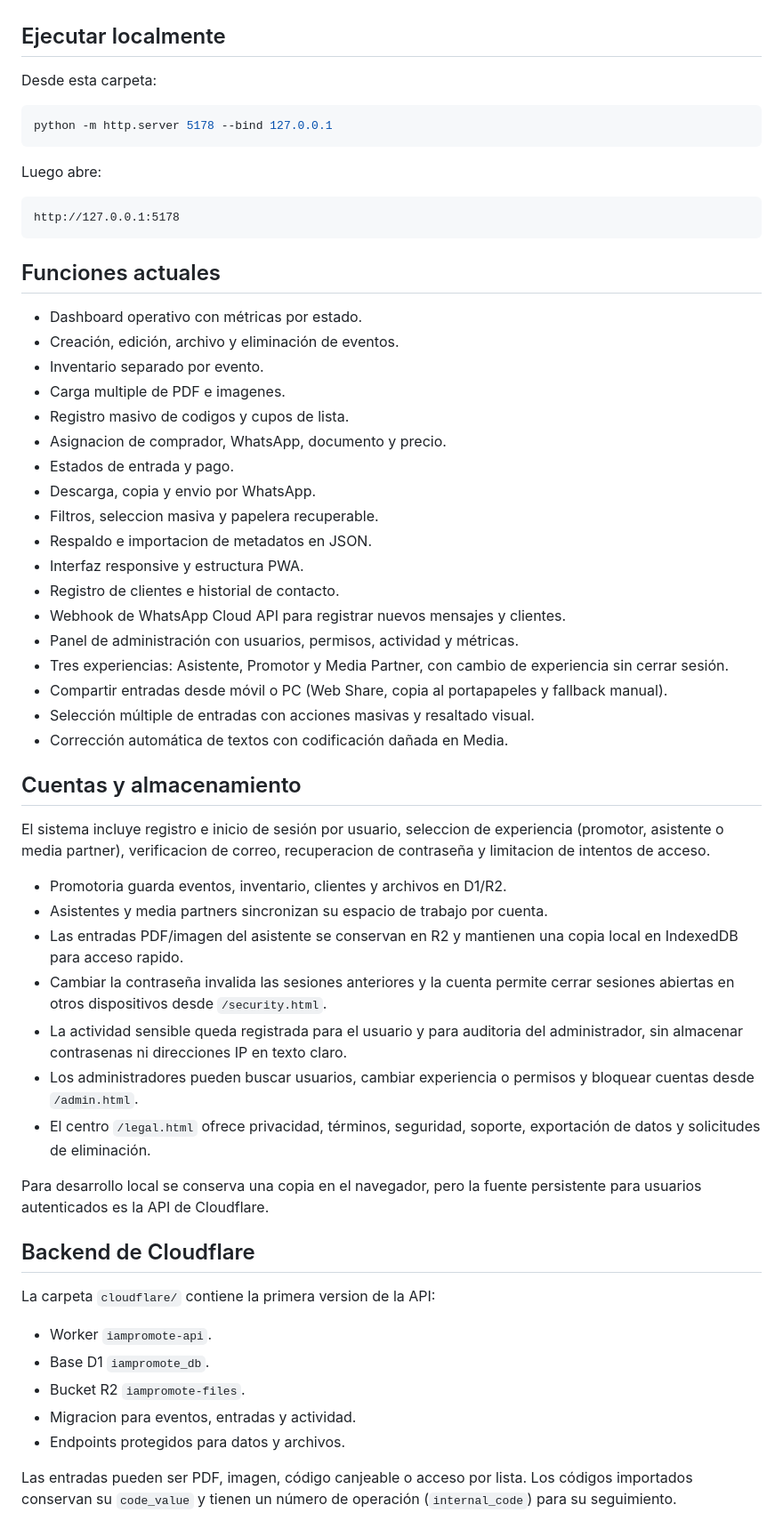
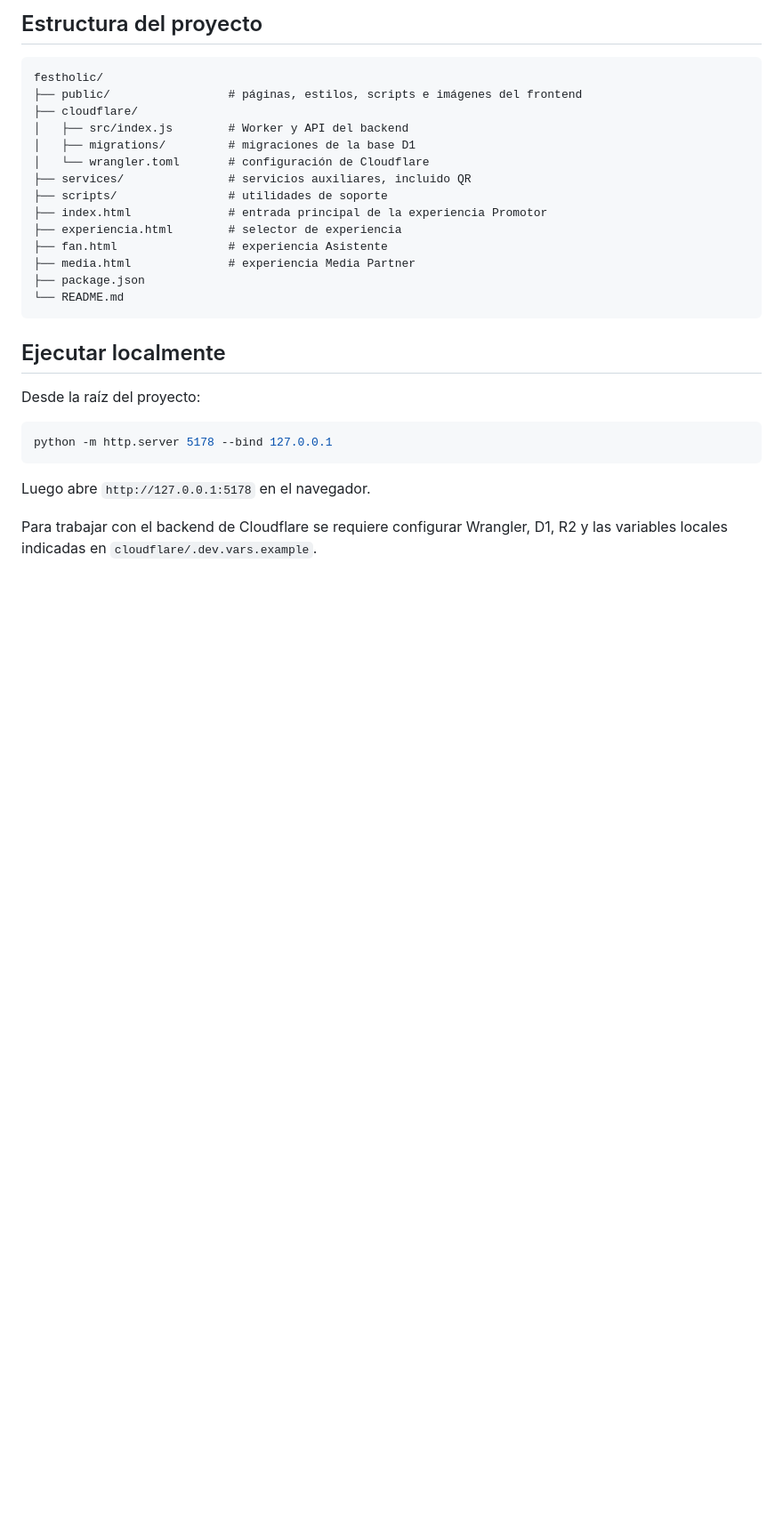
Before and after one commit to Keenstylee/Festholic, a Markdown page: README.md, the part around one of its changes. Shown at 89% size. GitHub-like rendering; blank space fills up the shorter version.

````diff
--- a/README.md
+++ b/README.md
@@ -9,74 +72,31 @@ de React para ejecutarse.
+## Estructura del proyecto
+
+```text
+festholic/
+├── public/                 # páginas, estilos, scripts e imágenes del frontend
+├── cloudflare/
+│   ├── src/index.js        # Worker y API del backend
+│   ├── migrations/         # migraciones de la base D1
+│   └── wrangler.toml       # configuración de Cloudflare
+├── services/               # servicios auxiliares, incluido QR
+├── scripts/                # utilidades de soporte
+├── index.html              # entrada principal de la experiencia Promotor
+├── experiencia.html        # selector de experiencia
+├── fan.html                # experiencia Asistente
+├── media.html              # experiencia Media Partner
+├── package.json
+└── README.md
+```
 
 ## Ejecutar localmente
 
-Desde esta carpeta:
+Desde la raíz del proyecto:
 
 ```powershell
 python -m http.server 5178 --bind 127.0.0.1
 ```
 
-Luego abre:
+Luego abre `http://127.0.0.1:5178` en el navegador.
 
-```text
-http://127.0.0.1:5178
-```
+Para trabajar con el backend de Cloudflare se requiere configurar Wrangler, D1, R2 y las variables locales indicadas en `cloudflare/.dev.vars.example`.
 
-## Funciones actuales
-
-- Dashboard operativo con métricas por estado.
-- Creación, edición, archivo y eliminación de eventos.
-- Inventario separado por evento.
-- Carga multiple de PDF e imagenes.
-- Registro masivo de codigos y cupos de lista.
-- Asignacion de comprador, WhatsApp, documento y precio.
-- Estados de entrada y pago.
-- Descarga, copia y envio por WhatsApp.
-- Filtros, seleccion masiva y papelera recuperable.
-- Respaldo e importacion de metadatos en JSON.
-- Interfaz responsive y estructura PWA.
-- Registro de clientes e historial de contacto.
-- Webhook de WhatsApp Cloud API para registrar nuevos mensajes y clientes.
-- Panel de administración con usuarios, permisos, actividad y métricas.
-- Tres experiencias: Asistente, Promotor y Media Partner, con cambio de
-  experiencia sin cerrar sesión.
-- Compartir entradas desde móvil o PC (Web Share, copia al portapapeles y
-  fallback manual).
-- Selección múltiple de entradas con acciones masivas y resaltado visual.
-- Corrección automática de textos con codificación dañada en Media.
-
-## Cuentas y almacenamiento
-
-El sistema incluye registro e inicio de sesión por usuario, seleccion de
-experiencia (promotor, asistente o media partner), verificacion de correo,
-recuperacion de contraseña y limitacion de intentos de acceso.
-
-- Promotoria guarda eventos, inventario, clientes y archivos en D1/R2.
-- Asistentes y media partners sincronizan su espacio de trabajo por cuenta.
-- Las entradas PDF/imagen del asistente se conservan en R2 y mantienen una
-  copia local en IndexedDB para acceso rapido.
-- Cambiar la contraseña invalida las sesiones anteriores y la cuenta permite
-  cerrar sesiones abiertas en otros dispositivos desde `/security.html`.
-- La actividad sensible queda registrada para el usuario y para auditoria del
-  administrador, sin almacenar contrasenas ni direcciones IP en texto claro.
-- Los administradores pueden buscar usuarios, cambiar experiencia o permisos y
-  bloquear cuentas desde `/admin.html`.
-- El centro `/legal.html` ofrece privacidad, términos, seguridad, soporte,
-  exportación de datos y solicitudes de eliminación.
-
-Para desarrollo local se conserva una copia en el navegador, pero la fuente
-persistente para usuarios autenticados es la API de Cloudflare.
-
-## Backend de Cloudflare
-
-La carpeta `cloudflare/` contiene la primera version de la API:
-
-- Worker `iampromote-api`.
-- Base D1 `iampromote_db`.
-- Bucket R2 `iampromote-files`.
-- Migracion para eventos, entradas y actividad.
-- Endpoints protegidos para datos y archivos.
-
-Las entradas pueden ser PDF, imagen, código canjeable o acceso por lista. Los
-códigos importados conservan su `code_value` y tienen un número de operación
-(`internal_code`) para su seguimiento.
-
````
Also changed, not shown: other parts of README.md (+81 -82 lines).
